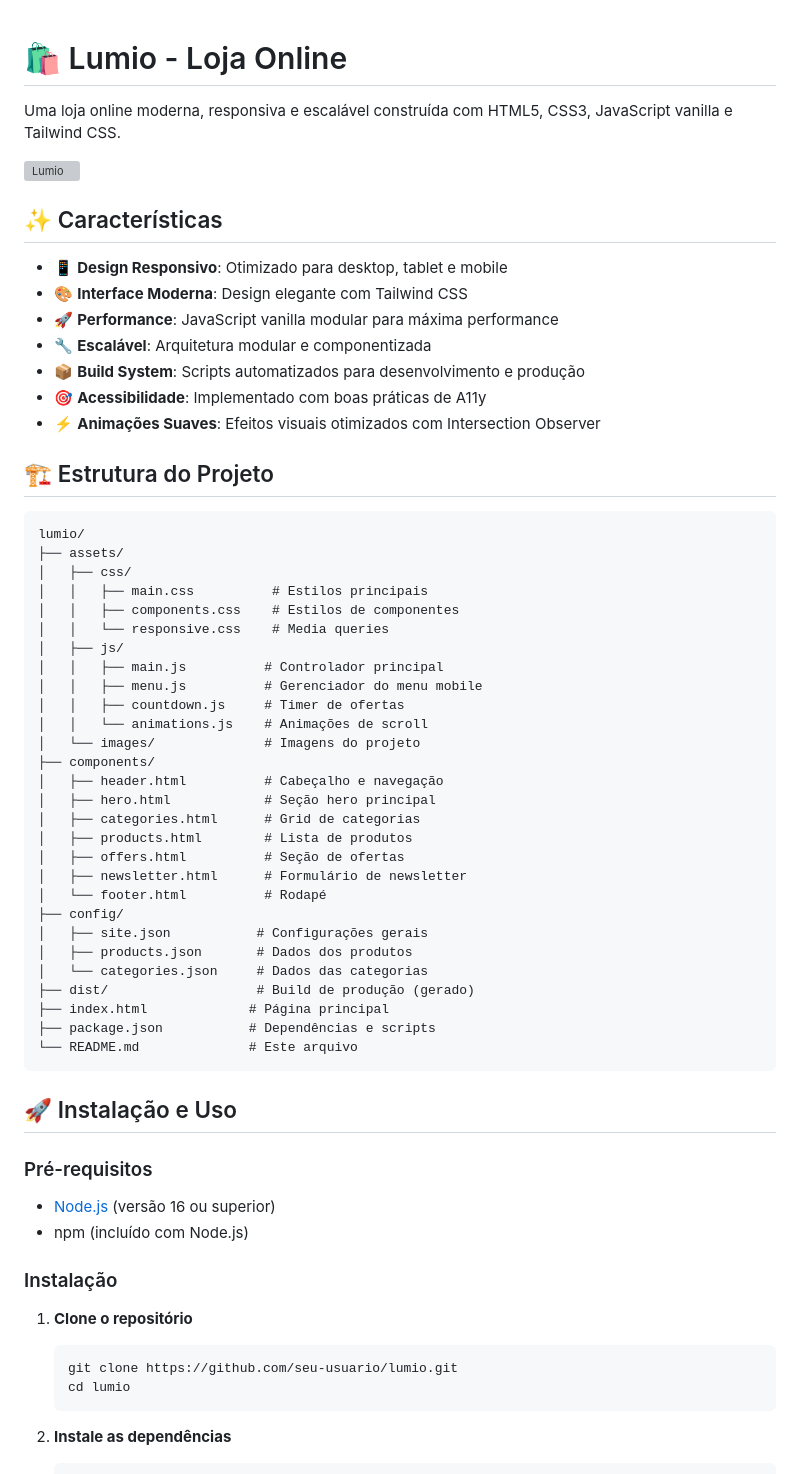
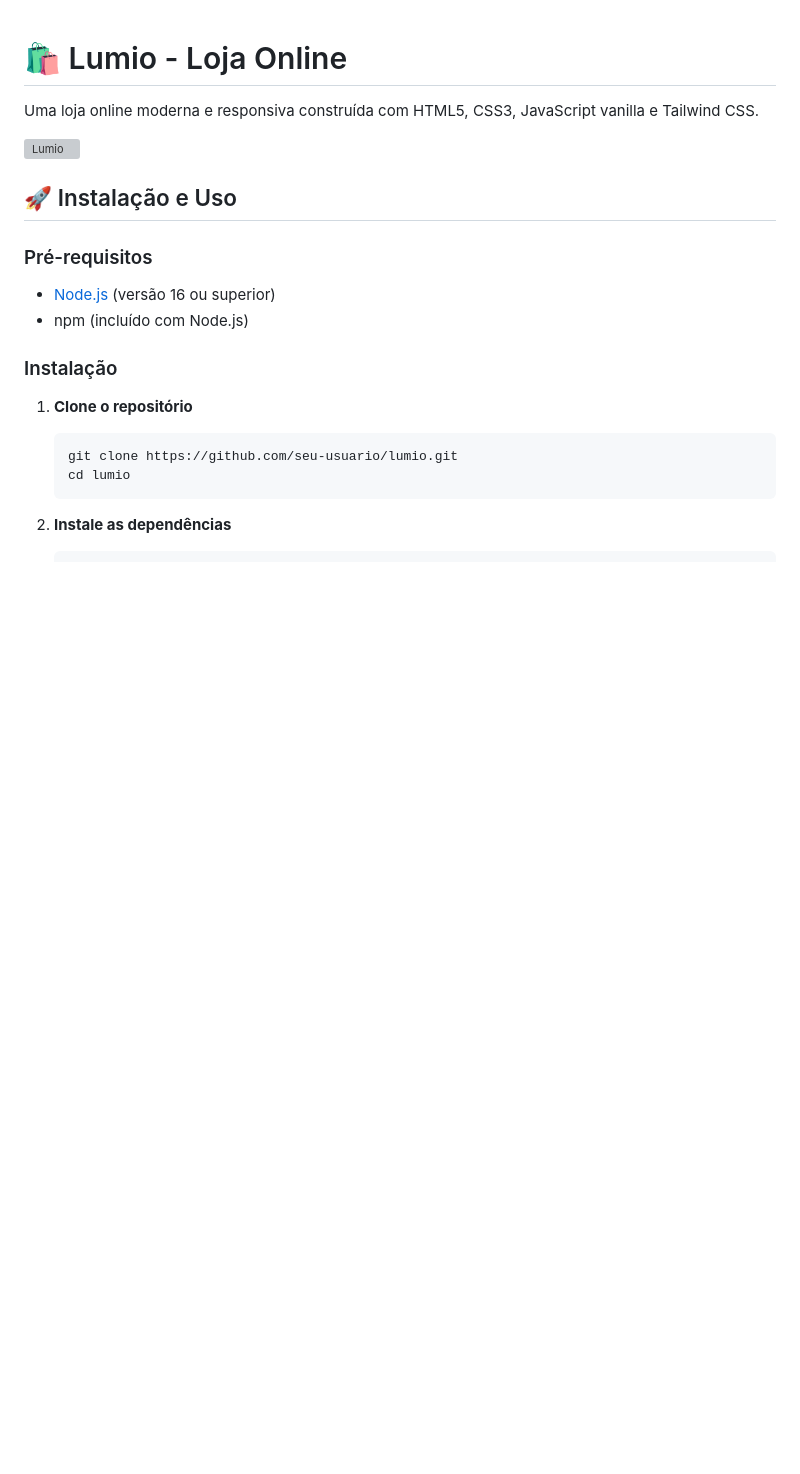
Before and after one commit to JoseCumaru/Lumio, a Markdown page: README.md, the part around the change. Drawn GitHub-style; blank space fills up the shorter version; grey boxes are pictures that could not be loaded.

Commit message:
Revise README to streamline content
Removed unnecessary features section and updated project structure.

````diff
--- a/README.md
+++ b/README.md
@@ -1,51 +1,10 @@
 # 🛍️ Lumio - Loja Online
 
-Uma loja online moderna, responsiva e escalável construída com HTML5, CSS3, JavaScript vanilla e Tailwind CSS.
+Uma loja online moderna e responsiva construída com HTML5, CSS3, JavaScript vanilla e Tailwind CSS.
 
 ![Lumio](https://images.unsplash.com/photo-1483985988355-763728e1935b?q=80&w=800&auto=format&fit=crop)
 
-## ✨ Características
 
-- 📱 **Design Responsivo**: Otimizado para desktop, tablet e mobile
-- 🎨 **Interface Moderna**: Design elegante com Tailwind CSS
-- 🚀 **Performance**: JavaScript vanilla modular para máxima performance
-- 🔧 **Escalável**: Arquitetura modular e componentizada
-- 📦 **Build System**: Scripts automatizados para desenvolvimento e produção
-- 🎯 **Acessibilidade**: Implementado com boas práticas de A11y
-- ⚡ **Animações Suaves**: Efeitos visuais otimizados com Intersection Observer
-
-## 🏗️ Estrutura do Projeto
-
-```
-lumio/
-├── assets/
-│   ├── css/
-│   │   ├── main.css          # Estilos principais
-│   │   ├── components.css    # Estilos de componentes
-│   │   └── responsive.css    # Media queries
-│   ├── js/
-│   │   ├── main.js          # Controlador principal
-│   │   ├── menu.js          # Gerenciador do menu mobile
-│   │   ├── countdown.js     # Timer de ofertas
-│   │   └── animations.js    # Animações de scroll
-│   └── images/              # Imagens do projeto
-├── components/
-│   ├── header.html          # Cabeçalho e navegação
-│   ├── hero.html            # Seção hero principal
-│   ├── categories.html      # Grid de categorias
-│   ├── products.html        # Lista de produtos
-│   ├── offers.html          # Seção de ofertas
-│   ├── newsletter.html      # Formulário de newsletter
-│   └── footer.html          # Rodapé
-├── config/
-│   ├── site.json           # Configurações gerais
-│   ├── products.json       # Dados dos produtos
-│   └── categories.json     # Dados das categorias
-├── dist/                   # Build de produção (gerado)
-├── index.html             # Página principal
-├── package.json           # Dependências e scripts
-└── README.md              # Este arquivo
-```
 
 ## 🚀 Instalação e Uso
 
````
